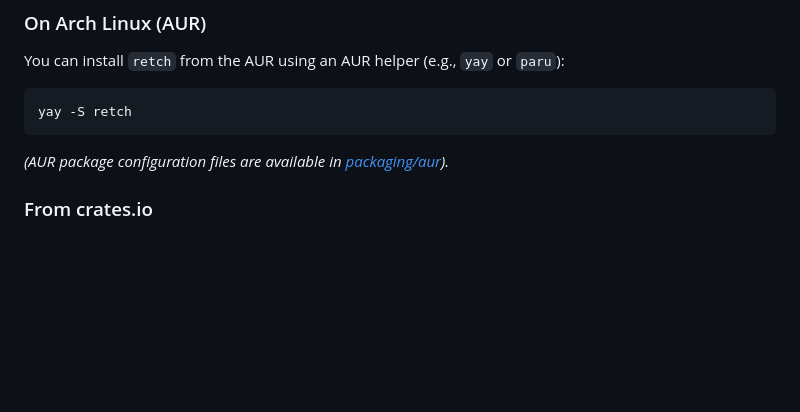
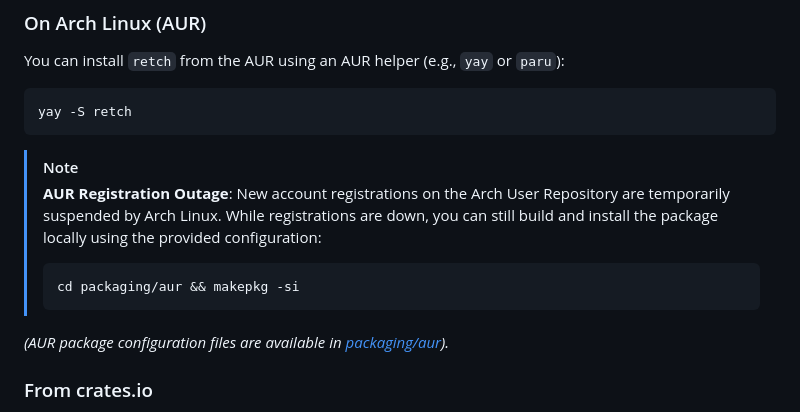
Before and after one commit to l1a/retch, a Markdown page: README.md, the part around the change. Rendered like a GitHub page; blank space fills up the shorter version.

Commit message:
docs: add AUR registration outage note to README.md
Assisted-By: Gemini 3.5 Flash

````diff
--- a/README.md
+++ b/README.md
@@ -53,6 +53,12 @@ You can install `retch` from the AUR using an AUR helper (e.g., `yay` or `paru`)
 ```sh
 yay -S retch
 ```
+
+> [!NOTE]
+> **AUR Registration Outage**: New account registrations on the Arch User Repository are temporarily suspended by Arch Linux. While registrations are down, you can still build and install the package locally using the provided configuration:
+> ```sh
+> cd packaging/aur && makepkg -si
+> ```
 
 *(AUR package configuration files are available in [packaging/aur](packaging/aur/PKGBUILD)).*
 
````
